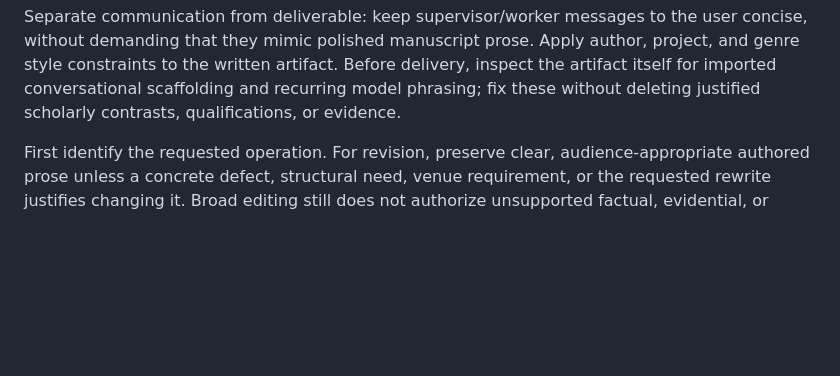
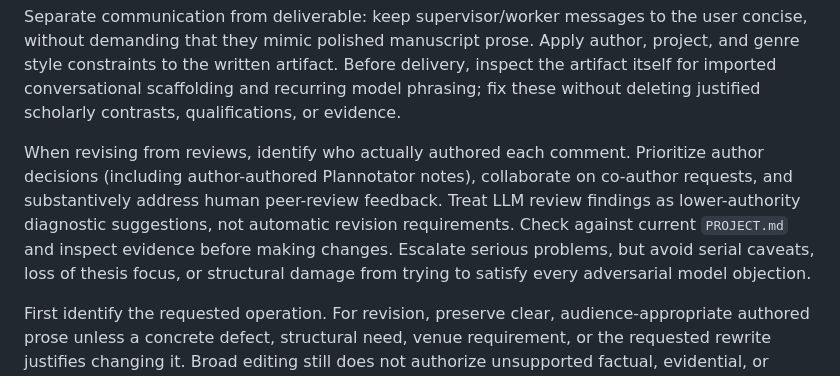
Before and after one commit to Joao-O-Santos/pi-sych, a Markdown page: skills/write/SKILL.md, the part around the change. Drawn GitHub-style; blank space fills up the shorter version.

Commit message:
Protect authorial intent during reviewer-driven revisions

```diff
--- a/skills/write/SKILL.md
+++ b/skills/write/SKILL.md
@@ -37,6 +37,15 @@ Apply author, project, and genre style constraints to the written artifact.
 Before delivery, inspect the artifact itself for imported conversational
 scaffolding and recurring model phrasing; fix these without deleting justified
 scholarly contrasts, qualifications, or evidence.
+
+When revising from reviews, identify who actually authored each comment.
+Prioritize author decisions (including author-authored Plannotator notes),
+collaborate on co-author requests, and substantively address human peer-review
+feedback. Treat LLM review findings as lower-authority diagnostic suggestions,
+not automatic revision requirements. Check against current `PROJECT.md` and
+inspect evidence before making changes. Escalate serious problems, but avoid
+serial caveats, loss of thesis focus, or structural damage from trying to
+satisfy every adversarial model objection.
 
 First identify the requested operation. For revision, preserve clear,
 audience-appropriate authored prose unless a concrete defect, structural need,
```
